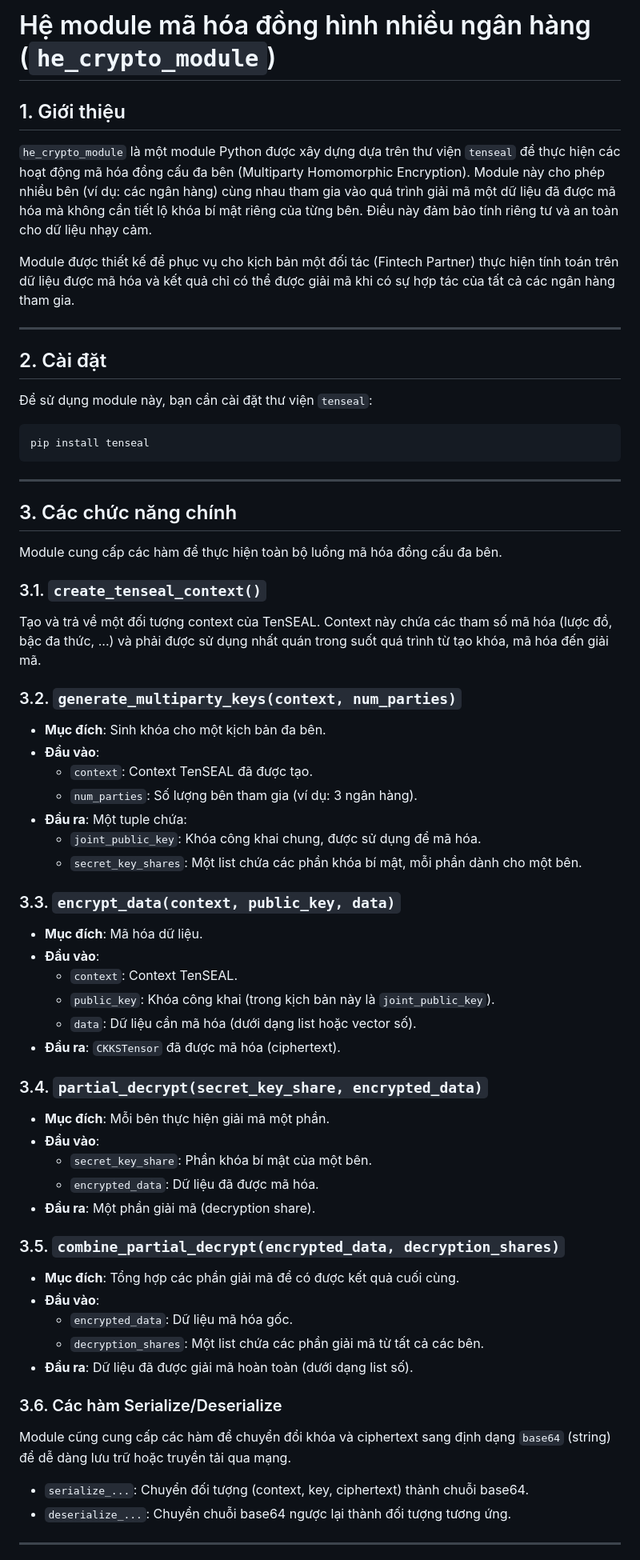
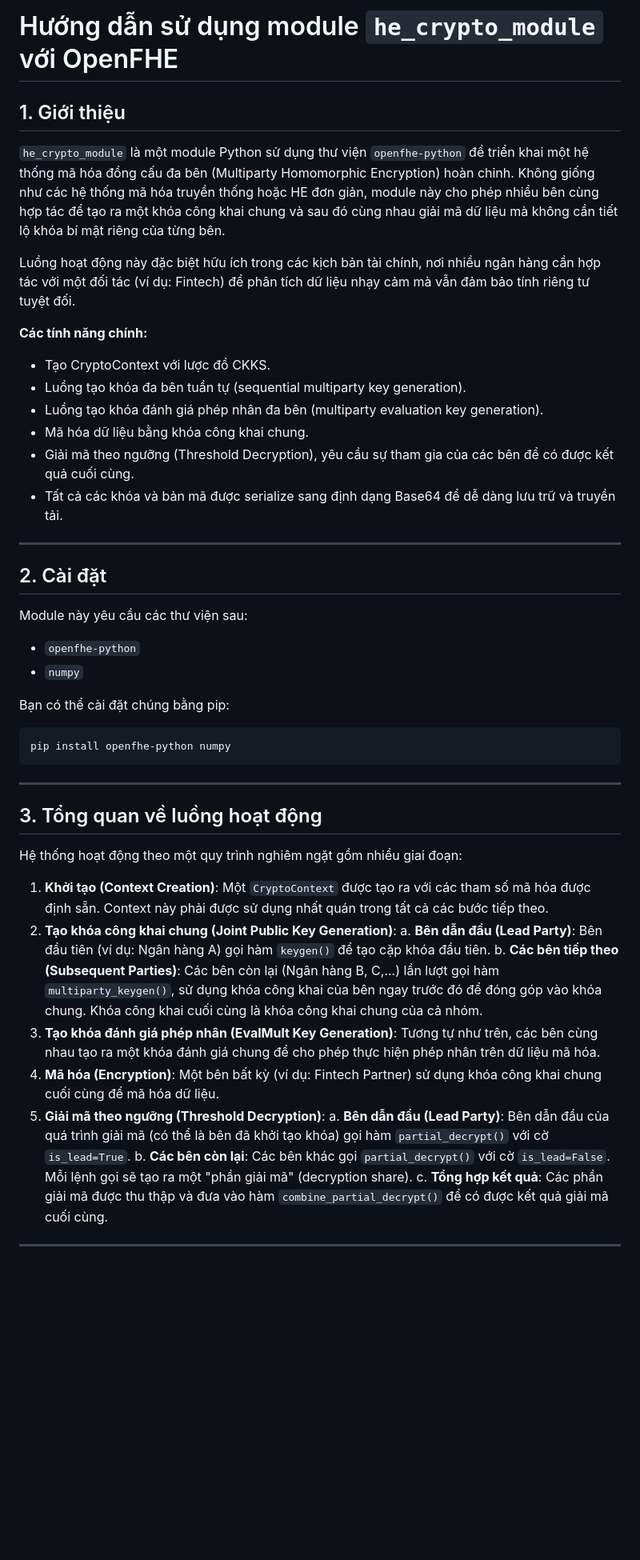
Before and after one commit to Duck8605/NT219-Cryptography, a Markdown page: README.md, the part around the change printed below. Shown: that part at 80% size. Rendered like a GitHub page; blank space fills up the shorter version.

````diff
--- a/README.md
+++ b/README.md
@@ -1,72 +1,48 @@
-# Hệ module mã hóa đồng hình nhiều ngân hàng (`he_crypto_module`)
+# Hướng dẫn sử dụng module `he_crypto_module` với OpenFHE
 
 ## 1. Giới thiệu
 
-`he_crypto_module` là một module Python được xây dựng dựa trên thư viện `tenseal` để thực hiện các hoạt động mã hóa đồng cấu đa bên (Multiparty Homomorphic Encryption). Module này cho phép nhiều bên (ví dụ: các ngân hàng) cùng nhau tham gia vào quá trình giải mã một dữ liệu đã được mã hóa mà không cần tiết lộ khóa bí mật riêng của từng bên. Điều này đảm bảo tính riêng tư và an toàn cho dữ liệu nhạy cảm.
+`he_crypto_module` là một module Python sử dụng thư viện `openfhe-python` để triển khai một hệ thống mã hóa đồng cấu đa bên (Multiparty Homomorphic Encryption) hoàn chỉnh. Không giống như các hệ thống mã hóa truyền thống hoặc HE đơn giản, module này cho phép nhiều bên cùng hợp tác để tạo ra một khóa công khai chung và sau đó cùng nhau giải mã dữ liệu mà không cần tiết lộ khóa bí mật riêng của từng bên.
 
-Module được thiết kế để phục vụ cho kịch bản một đối tác (Fintech Partner) thực hiện tính toán trên dữ liệu được mã hóa và kết quả chỉ có thể được giải mã khi có sự hợp tác của tất cả các ngân hàng tham gia.
+Luồng hoạt động này đặc biệt hữu ích trong các kịch bản tài chính, nơi nhiều ngân hàng cần hợp tác với một đối tác (ví dụ: Fintech) để phân tích dữ liệu nhạy cảm mà vẫn đảm bảo tính riêng tư tuyệt đối.
+
+**Các tính năng chính:**
+-   Tạo CryptoContext với lược đồ CKKS.
+-   Luồng tạo khóa đa bên tuần tự (sequential multiparty key generation).
+-   Luồng tạo khóa đánh giá phép nhân đa bên (multiparty evaluation key generation).
+-   Mã hóa dữ liệu bằng khóa công khai chung.
+-   Giải mã theo ngưỡng (Threshold Decryption), yêu cầu sự tham gia của các bên để có được kết quả cuối cùng.
+-   Tất cả các khóa và bản mã được serialize sang định dạng Base64 để dễ dàng lưu trữ và truyền tải.
 
 ---
 
 ## 2. Cài đặt
 
-Để sử dụng module này, bạn cần cài đặt thư viện `tenseal`:
+Module này yêu cầu các thư viện sau:
+-   `openfhe-python`
+-   `numpy`
 
+Bạn có thể cài đặt chúng bằng pip:
 ```sh
-pip install tenseal
+pip install openfhe-python numpy
 ```
 
 ---
 
-## 3. Các chức năng chính
+## 3. Tổng quan về luồng hoạt động
 
-Module cung cấp các hàm để thực hiện toàn bộ luồng mã hóa đồng cấu đa bên.
+Hệ thống hoạt động theo một quy trình nghiêm ngặt gồm nhiều giai đoạn:
 
-### 3.1. `create_tenseal_context()`
-
-Tạo và trả về một đối tượng context của TenSEAL. Context này chứa các tham số mã hóa (lược đồ, bậc đa thức, ...) và phải được sử dụng nhất quán trong suốt quá trình từ tạo khóa, mã hóa đến giải mã.
-
-### 3.2. `generate_multiparty_keys(context, num_parties)`
-
--   **Mục đích**: Sinh khóa cho một kịch bản đa bên.
--   **Đầu vào**:
-    -   `context`: Context TenSEAL đã được tạo.
-    -   `num_parties`: Số lượng bên tham gia (ví dụ: 3 ngân hàng).
--   **Đầu ra**: Một tuple chứa:
-    -   `joint_public_key`: Khóa công khai chung, được sử dụng để mã hóa.
-    -   `secret_key_shares`: Một list chứa các phần khóa bí mật, mỗi phần dành cho một bên.
-
-### 3.3. `encrypt_data(context, public_key, data)`
-
--   **Mục đích**: Mã hóa dữ liệu.
--   **Đầu vào**:
-    -   `context`: Context TenSEAL.
-    -   `public_key`: Khóa công khai (trong kịch bản này là `joint_public_key`).
-    -   `data`: Dữ liệu cần mã hóa (dưới dạng list hoặc vector số).
--   **Đầu ra**: `CKKSTensor` đã được mã hóa (ciphertext).
-
-### 3.4. `partial_decrypt(secret_key_share, encrypted_data)`
-
--   **Mục đích**: Mỗi bên thực hiện giải mã một phần.
--   **Đầu vào**:
-    -   `secret_key_share`: Phần khóa bí mật của một bên.
-    -   `encrypted_data`: Dữ liệu đã được mã hóa.
--   **Đầu ra**: Một phần giải mã (decryption share).
-
-### 3.5. `combine_partial_decrypt(encrypted_data, decryption_shares)`
-
--   **Mục đích**: Tổng hợp các phần giải mã để có được kết quả cuối cùng.
--   **Đầu vào**:
-    -   `encrypted_data`: Dữ liệu mã hóa gốc.
-    -   `decryption_shares`: Một list chứa các phần giải mã từ tất cả các bên.
--   **Đầu ra**: Dữ liệu đã được giải mã hoàn toàn (dưới dạng list số).
-
-### 3.6. Các hàm Serialize/Deserialize
-
-Module cũng cung cấp các hàm để chuyển đổi khóa và ciphertext sang định dạng `base64` (string) để dễ dàng lưu trữ hoặc truyền tải qua mạng.
-
--   `serialize_...`: Chuyển đối tượng (context, key, ciphertext) thành chuỗi base64.
--   `deserialize_...`: Chuyển chuỗi base64 ngược lại thành đối tượng tương ứng.
+1.  **Khởi tạo (Context Creation)**: Một `CryptoContext` được tạo ra với các tham số mã hóa được định sẵn. Context này phải được sử dụng nhất quán trong tất cả các bước tiếp theo.
+2.  **Tạo khóa công khai chung (Joint Public Key Generation)**:
+    a.  **Bên dẫn đầu (Lead Party)**: Bên đầu tiên (ví dụ: Ngân hàng A) gọi hàm `keygen()` để tạo cặp khóa đầu tiên.
+    b.  **Các bên tiếp theo (Subsequent Parties)**: Các bên còn lại (Ngân hàng B, C,...) lần lượt gọi hàm `multiparty_keygen()`, sử dụng khóa công khai của bên ngay trước đó để đóng góp vào khóa chung. Khóa công khai cuối cùng là khóa công khai chung của cả nhóm.
+3.  **Tạo khóa đánh giá phép nhân (EvalMult Key Generation)**: Tương tự như trên, các bên cùng nhau tạo ra một khóa đánh giá chung để cho phép thực hiện phép nhân trên dữ liệu mã hóa.
+4.  **Mã hóa (Encryption)**: Một bên bất kỳ (ví dụ: Fintech Partner) sử dụng khóa công khai chung cuối cùng để mã hóa dữ liệu.
+5.  **Giải mã theo ngưỡng (Threshold Decryption)**:
+    a.  **Bên dẫn đầu (Lead Party)**: Bên dẫn đầu của quá trình giải mã (có thể là bên đã khởi tạo khóa) gọi hàm `partial_decrypt()` với cờ `is_lead=True`.
+    b.  **Các bên còn lại**: Các bên khác gọi `partial_decrypt()` với cờ `is_lead=False`. Mỗi lệnh gọi sẽ tạo ra một "phần giải mã" (decryption share).
+    c.  **Tổng hợp kết quả**: Các phần giải mã được thu thập và đưa vào hàm `combine_partial_decrypt()` để có được kết quả giải mã cuối cùng.
 
 ---
 
````
Also changed, not shown: other parts of README.md (+87 -29 lines).
